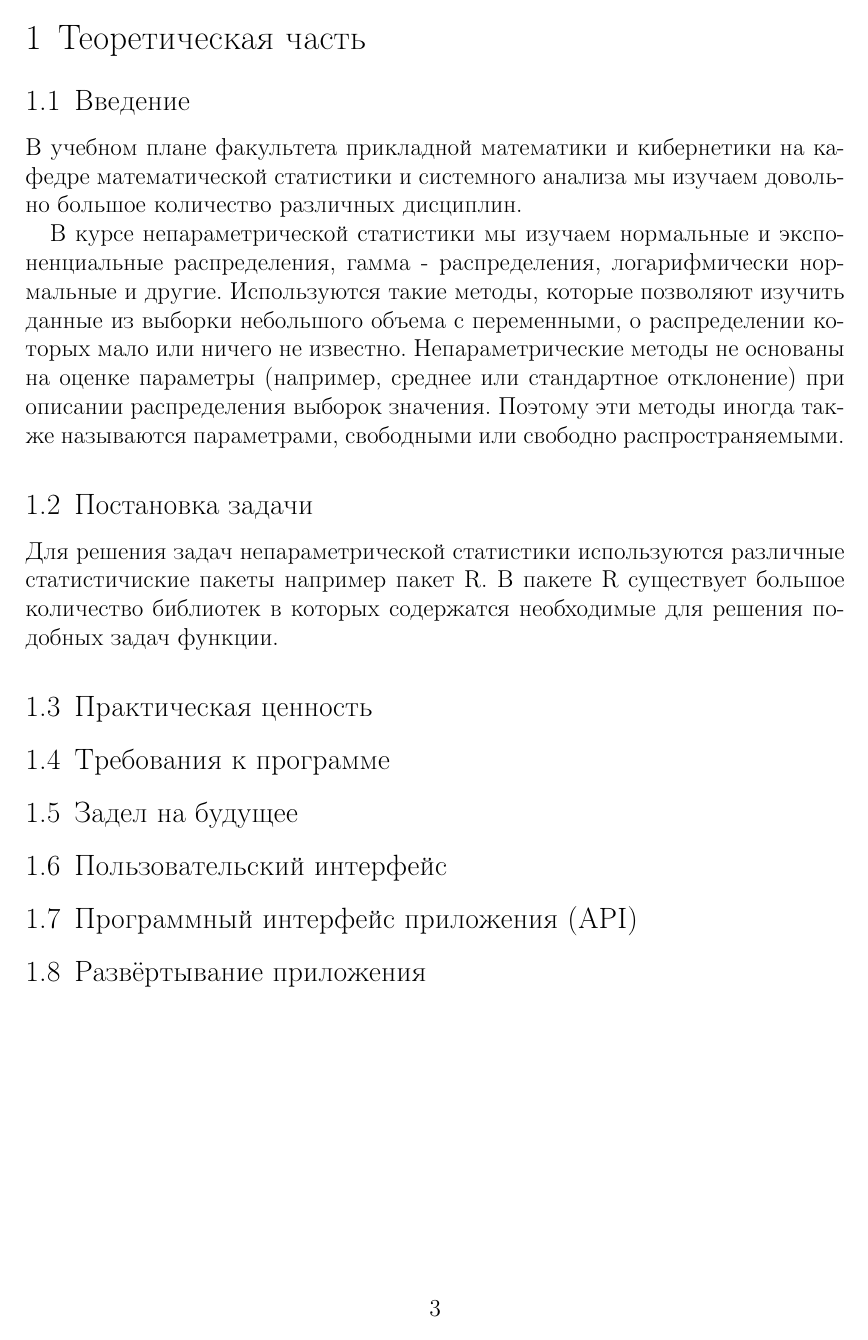
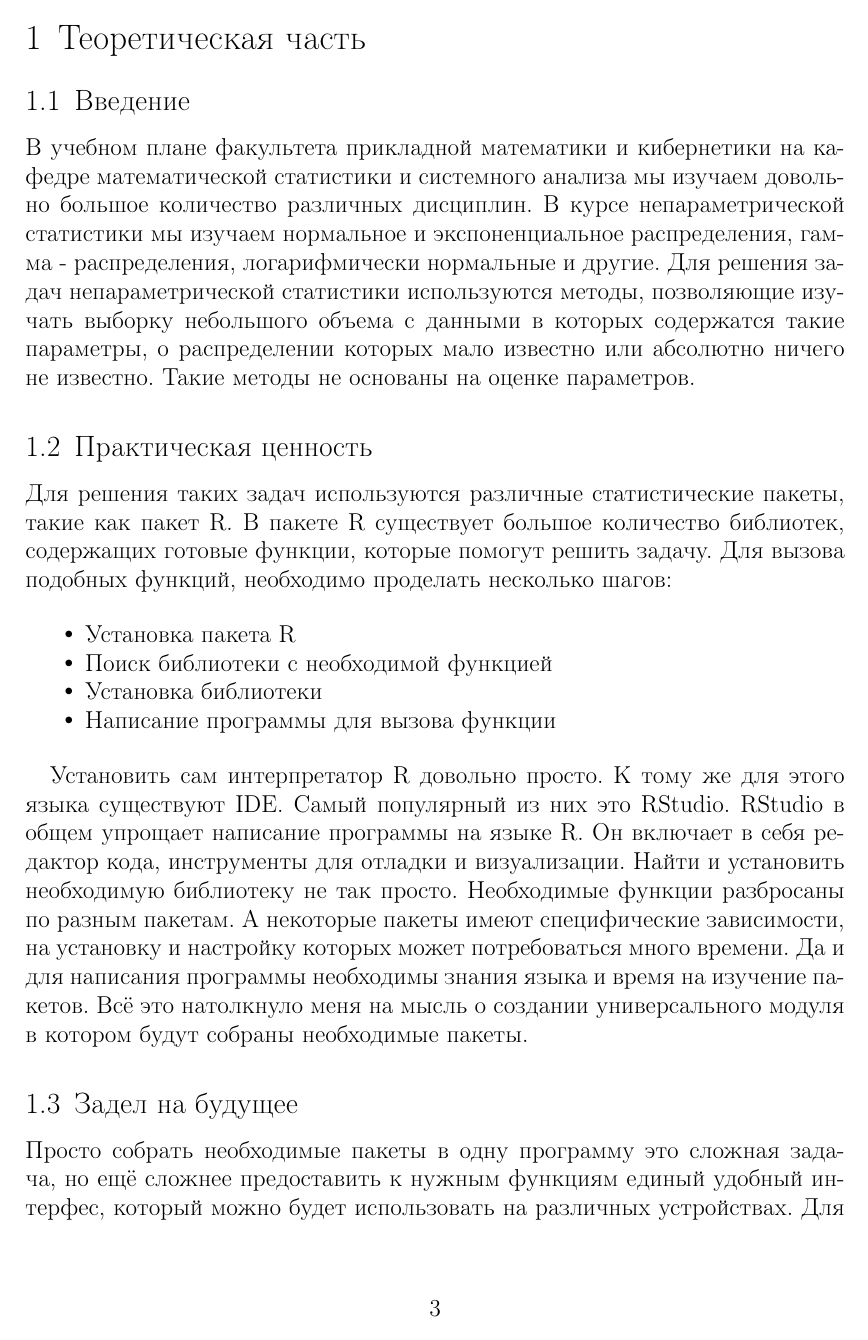
Before and after one commit to filka96/nps, a LaTeX thesis (diplom/diplom.tex): page 3 of 7 before the commit and page 3 of 9 after it. Compiled offline with pdfLaTeX.

Commit message:
update theory

```diff
--- a/diplom/diplom.tex
+++ b/diplom/diplom.tex
@@ -6,6 +6,9 @@
 \usepackage{times}
 \usepackage{listings}
 \usepackage[usenames,dvipsnames]{color}
+\usepackage{enumitem}
+\usepackage{graphicx}
+\graphicspath{ {images/} }
 
 \lstdefinelanguage{Dockerfile}{morekeywords={FROM, RUN, CMD, LABEL, MAINTAINER, EXPOSE, ENV, ADD, COPY, ENTRYPOINT, VOLUME, USER, WORKDIR, ARG, ONBUILD, STOPSIGNAL, HEALTHCHECK, SHELL}, morecomment=[l]{\#}, morestring=[b]"}
 
@@ -53,16 +56,38 @@
     \newpage
     \section[Теоретическая часть]{Теоретическая часть}
     \subsection[Введение]{Введение}
-    В учебном плане факультета прикладной математики и кибернетики на кафедре математической статистики и системного
-    анализа мы изучаем довольно большое количество различных дисциплин.
+    В учебном плане факультета прикладной математики и кибернетики на кафедре математической статистики и системного анализа мы изучаем довольно большое количество различных дисциплин.
+    В курсе непараметрической статистики мы изучаем нормальное и экспоненциальное распределения, гамма - распределения, логарифмически нормальные и другие.
+    Для решения задач непараметрической статистики используются методы, позволяющие изучать выборку небольшого объема с данными в которых содержатся такие параметры, о распределении которых мало известно или абсолютно ничего не известно.
+    Такие методы не основаны на оценке параметров.
 
-    В курсе непараметрической статистики мы изучаем
-    нормальные и экспоненциальные распределения, гамма - распределения, логарифмически нормальные и другие.
-    Используются такие методы, которые позволяют изучить данные из выборки небольшого объема с переменными,
-    о распределении которых мало или ничего не известно. Непараметрические методы не основаны на оценке
-    параметры (например, среднее или стандартное отклонение) при описании распределения выборок
-    значения. Поэтому эти методы иногда также называются параметрами, свободными или свободно распространяемыми.
+    \subsection[Практическая ценность]{Практическая ценность}
+    Для решения таких задач используются различные статистические пакеты, такие как пакет R.
+    В пакете R существует большое количество библиотек, содержащих готовые функции, которые помогут решить задачу.
+    Для вызова подобных функций, необходимо проделать несколько шагов:
+
+    \begin{itemize}[noitemsep]
+        \item Установка пакета R
+        \item Поиск библиотеки с необходимой функцией
+        \item Установка библиотеки
+        \item Написание программы для вызова функции
+    \end{itemize}
+
+    Установить сам интерпретатор R довольно просто.
+    К тому же для этого языка существуют IDE.
+    Самый популярный из них это RStudio.
+    RStudio в общем упрощает написание программы на языке R.
+    Он включает в себя редактор кода, инструменты для отладки и визуализации.
+    Найти и установить необходимую библиотеку не так просто.
+    Необходимые функции разбросаны по разным пакетам.
+    А некоторые пакеты имеют специфические зависимости, на установку и настройку которых может потребоваться много времени.
+    Да и для написания программы необходимы знания языка и время на изучение пакетов.
+    Всё это натолкнуло меня на мысль о создании универсального модуля в котором будут собраны необходимые пакеты.
+
+    \subsection[Задел на будущее]{Задел на будущее}
+    Просто собрать необходимые пакеты в одну программу это сложная задача, но ещё сложнее предоставить к нужным функциям единый удобный интерфес, который можно будет использовать на различных устройствах.
+    Для того, чтобы в любой момент можно было добавить или удалить функцию, поменять её описание и при этом не сломать всё остальное стоит разработать программный интерфейс приложения (API).
+    API может помочь в наполнении программы функциями, а так же позволит использовать модуль не только в решении задач непараметрической статистики.
+    В таком случае этот модуль будет полезен не только в рамках поставленной задачи.
 
     \subsection[Постановка задачи]{Постановка задачи}
-    Для решения задач непараметрической статистики используются различные статистичиские пакеты например пакет R.
-    В пакете R существует большое количество библиотек в которых содержатся необходимые для решения подобных задач функции.
@@ -69,4 +102,2 @@
 
-    \subsection[Актуальность]{Практическая ценность}
     \subsection[Требования к программе]{Требования к программе}
-    \subsection[Новизна]{Задел на будущее}
```
Also changed, not shown: diplom/diplom.tex (36 more changed lines).
